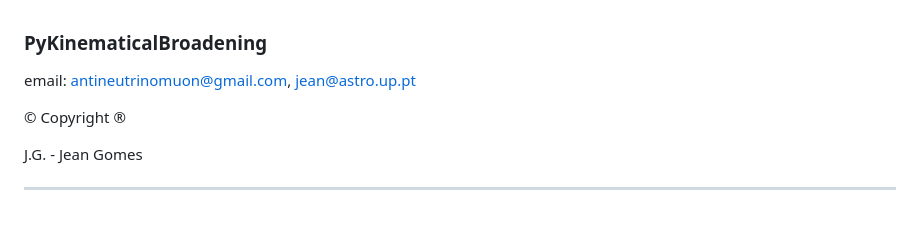
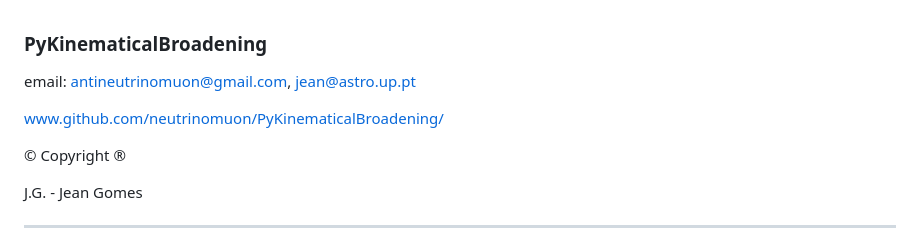
Before and after one commit to neutrinomuon/PyKinematicalBroadening, a Markdown page: README.md, the part around one of its changes. Drawn GitHub-style; blank space fills up the shorter version.

```diff
--- a/README.md
+++ b/README.md
@@ -1,5 +5,7 @@
 ### PyKinematicalBroadening
 email: [antineutrinomuon@gmail.com](mailto:antineutrinomuon@gmail.com), [jean@astro.up.pt](mailto:jean@astro.up.pt)
+
+<a href='www.github.com/neutrinomuon/PyKinematicalBroadening/'>www.github.com/neutrinomuon/PyKinematicalBroadening/</a>
 
 © Copyright ®
 
```
Also changed, not shown: other parts of README.md (+4 -0 lines).
